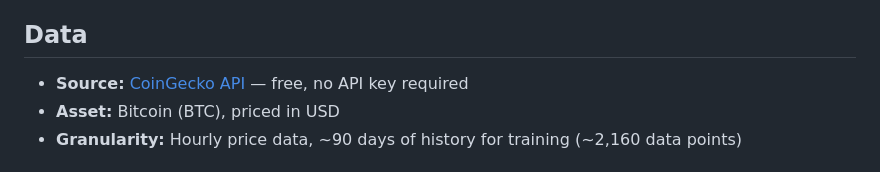
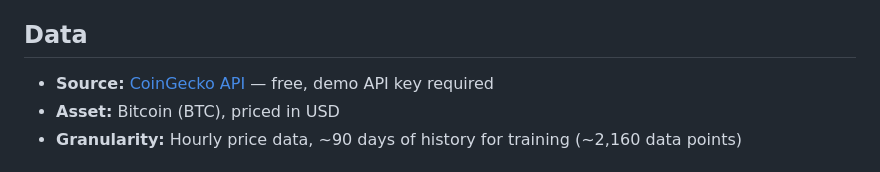
Before and after one commit to Bladecasey23/crypto-price-predictor-mlops, a Markdown page: README.md, the part around the change. GitHub-like rendering.

```diff
--- a/README.md
+++ b/README.md
@@ -21,7 +21,7 @@ Short-term cryptocurrency price movement is notoriously difficult to predict —
 
 ## Data
 
-- **Source:** [CoinGecko API](https://www.coingecko.com/en/api) — free, no API key required
+- **Source:** [CoinGecko API](https://www.coingecko.com/en/api) — free, demo API key required
 - **Asset:** Bitcoin (BTC), priced in USD
 - **Granularity:** Hourly price data, ~90 days of history for training (~2,160 data points)
 
```
